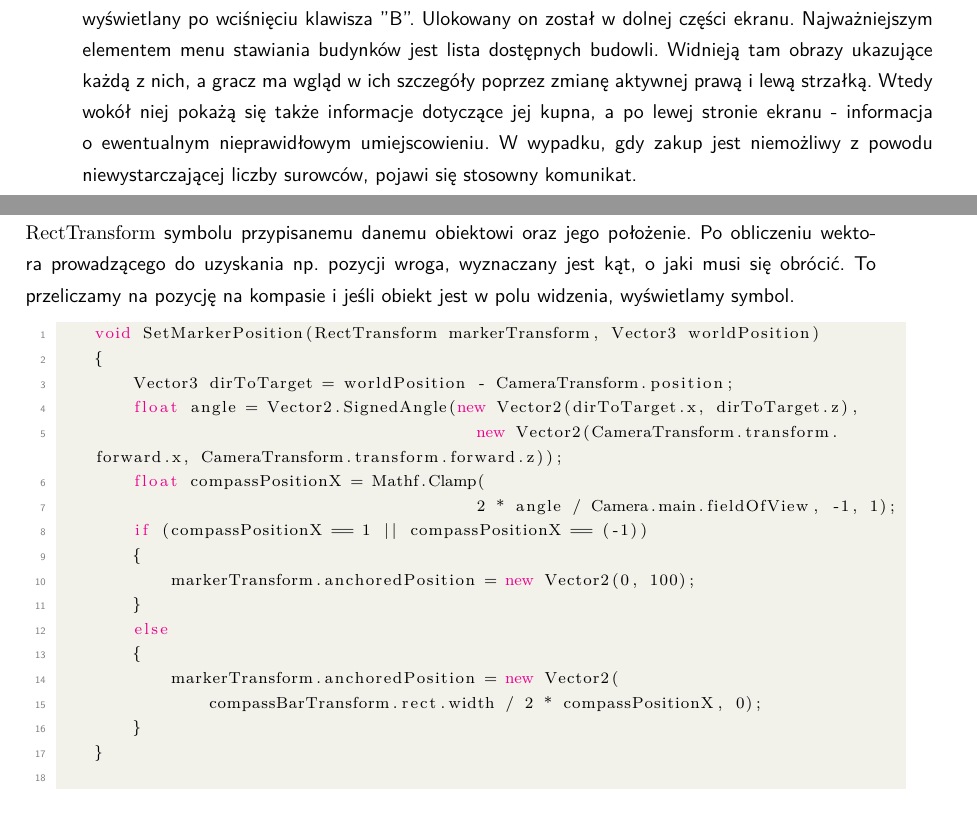
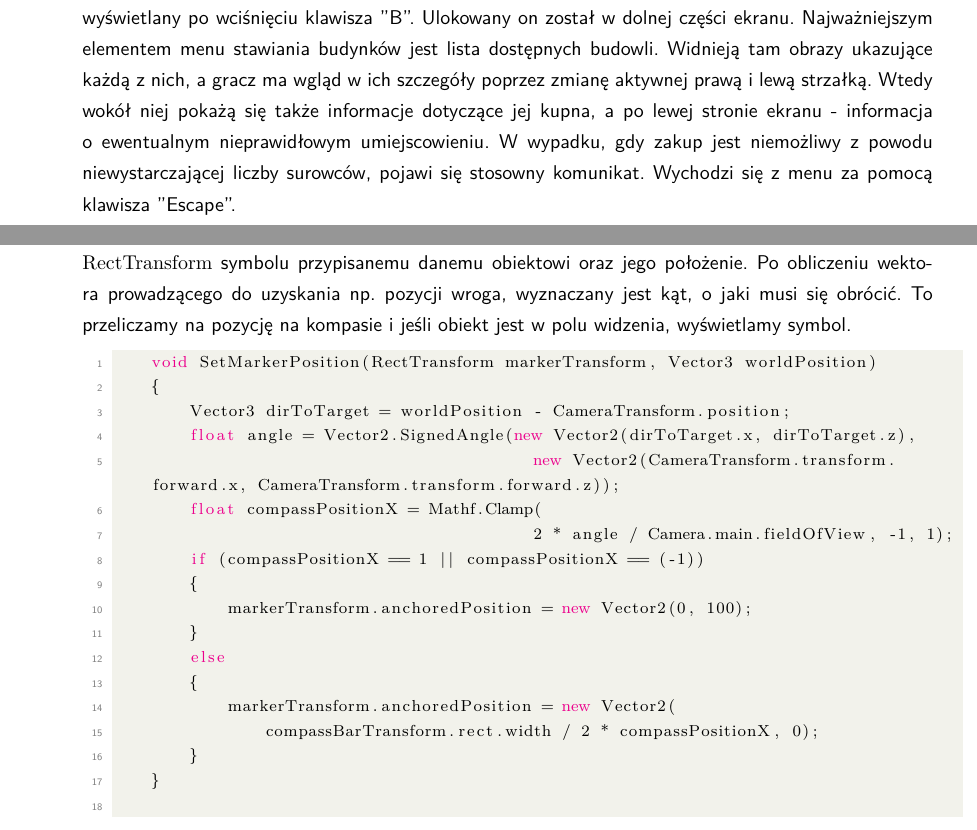
Before and after one commit to YetAnotherSpieskowcy/RTS, a LaTeX thesis (docs/main.tex, which reads docs/chapters/implementacja/ui_imp.tex): two parts of pages 29 and 34 of 48 before the commit and two parts of pages 29 and 33 of 47 after it, joined at a grey line, cut so that both start at the same text. Compiled offline with LuaLaTeX.

Commit message:
rewriting imp_ui: command menu

```diff
--- a/docs/chapters/implementacja/ui_imp.tex
+++ b/docs/chapters/implementacja/ui_imp.tex
@@ -44,7 +44,7 @@ Typowa mechanika gier typu RTS, czyli budowanie budynków ma specjalnie przygoto
 Ulokowany on został w dolnej części ekranu. Najważniejszym elementem menu stawiania budynków jest lista dostępnych budowli. Widnieją tam
 obrazy ukazujące każdą z nich, a gracz ma wgląd w ich szczegóły poprzez zmianę aktywnej prawą i lewą strzałką. Wtedy wokół niej pokażą się także informacje dotyczące jej kupna,
 a po lewej stronie ekranu - informacja o ewentualnym nieprawidłowym umiejscowieniu. W wypadku, gdy zakup jest niemożliwy z powodu niewystarczającej liczby
-surowców, pojawi się stosowny komunikat.
+surowców, pojawi się stosowny komunikat. Wychodzi się z menu za pomocą klawisza "Escape".
 \begin{figure}[htbp]
     \centering
     \includegraphics[width=0.9\textwidth]{images/ui/opis_ekementow_budowanie.png}
```
Also changed, not shown: docs/chapters/implementacja/ui_imp.tex (4 more changed lines).
